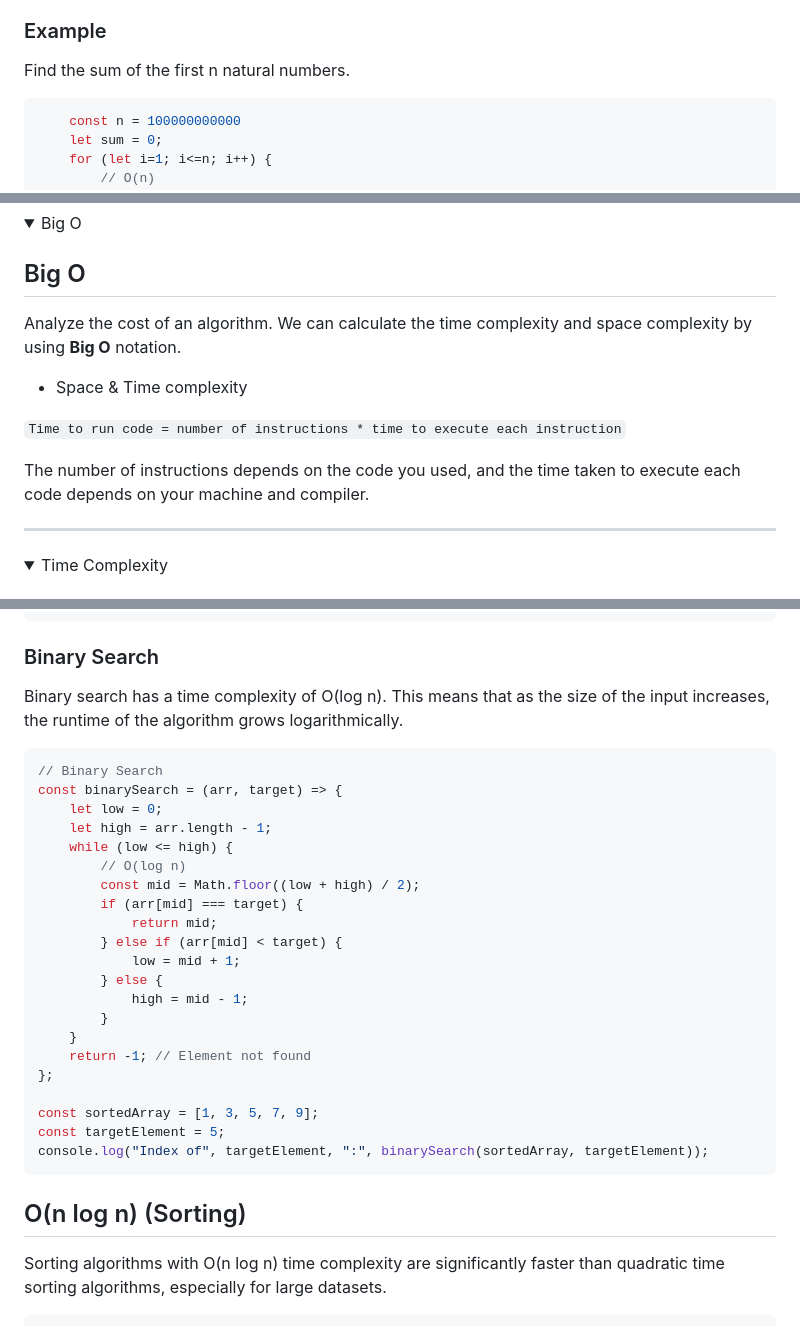
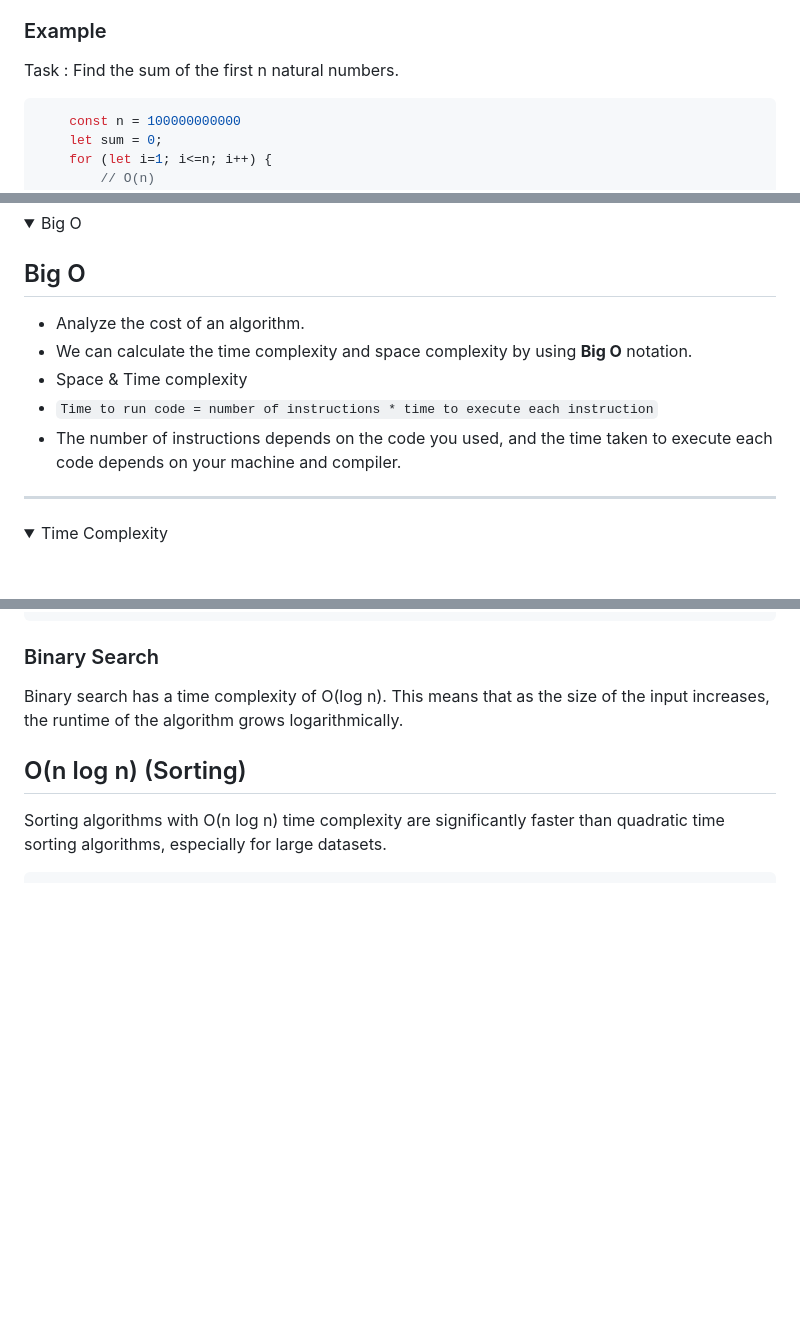
Before and after one commit to andepraveenofficial/DSA, a Markdown page: 00-Material/DSA.md, 3 parts joined by grey strips. Drawn GitHub-style; folded sections open; blank space fills up the shorter version.

````diff
--- a/00-Material/DSA.md
+++ b/00-Material/DSA.md
@@ -68,7 +68,7 @@ Steps :
 2. Think About Algorithm
 
 ### Example
-Find the sum of the first n natural numbers.
+Task : Find the sum of the first n natural numbers.
 
 ```js
     const n = 100000000000
@@ -94,13 +94,12 @@ Find the sum of the first n natural numbers.
 <summary>Big O</summary>
 
 ## Big O
-Analyze the cost of an algorithm.
-We can calculate the time complexity and space complexity by using __Big O__ notation.
+* Analyze the cost of an algorithm.
+* We can calculate the time complexity and space complexity by using __Big O__ notation.
 * Space & Time complexity
+* `Time to run code = number of instructions * time to execute each instruction`
+* The number of instructions depends on the code you used, and the time taken to execute each code depends on your machine and compiler.
 
-`Time to run code = number of instructions * time to execute each instruction`
-
-The number of instructions depends on the code you used, and the time taken to execute each code depends on your machine and compiler.
 </details>
 
 ---
@@ -191,31 +188,6 @@ Quadratic time complexity means that as the size of the input increases, the run
 
 ### Binary Search
 Binary search has a time complexity of O(log n). This means that as the size of the input increases, the runtime of the algorithm grows logarithmically.
-
-
-```js
-// Binary Search
-const binarySearch = (arr, target) => {
-    let low = 0;
-    let high = arr.length - 1;
-    while (low <= high) {
-        // O(log n)
-        const mid = Math.floor((low + high) / 2);
-        if (arr[mid] === target) {
-            return mid;
-        } else if (arr[mid] < target) {
-            low = mid + 1;
-        } else {
-            high = mid - 1;
-        }
-    }
-    return -1; // Element not found
-};
-
-const sortedArray = [1, 3, 5, 7, 9];
-const targetElement = 5;
-console.log("Index of", targetElement, ":", binarySearch(sortedArray, targetElement));
-```
 
 ## O(n log n) (Sorting)
 Sorting algorithms with O(n log n) time complexity are significantly faster than quadratic time sorting algorithms, especially for large datasets.
````
Also changed, not shown: other parts of 00-Material/DSA.md (+3 -6 lines).
